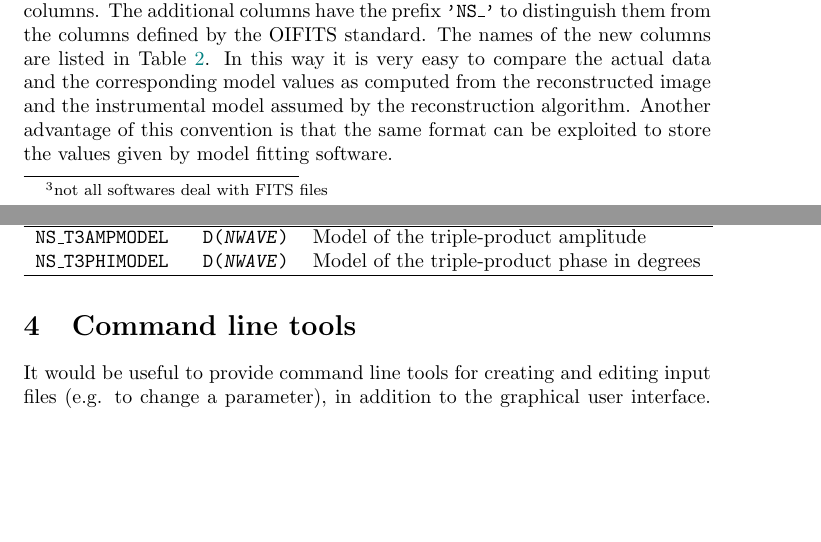
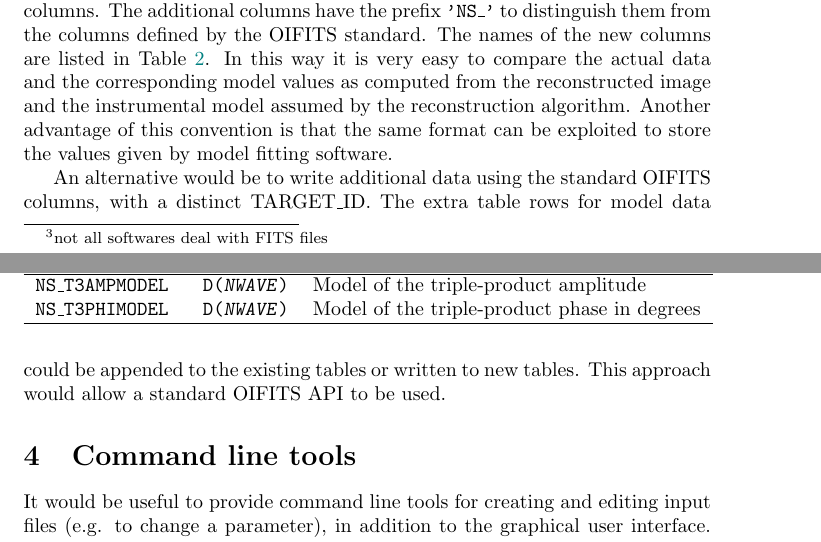
Before and after one commit to JMMC-OpenDev/OI-Imaging-JRA, a LaTeX document (doc/interface/OI-Interface.tex): two parts of pages 7 and 8 of 9, joined at a grey line, cut so that both start at the same text, the shorter picture padded with empty space. Compiled offline with pdfLaTeX.

Commit message:
Added comment on writing model data to OIFITS.

```diff
--- a/doc/interface/OI-Interface.tex
+++ b/doc/interface/OI-Interface.tex
@@ -437,6 +437,19 @@ model assumed by the reconstruction algorithm.  Another advantage of
 this convention is that the same format can be exploited to store the
 values given by model fitting software.
 
+\oops{Implementing the additional columns for model data might not be
+  so easy. When reading in the data, the imaging code must keep track
+  of where in the OIFITS file each datum came from (HDU and wavelength
+  channel) so that it can write the corresponding model datum in the
+  correct place later. Also low-level access to the FITS file is
+  required.
+
+  An alternative would be to write additional data using the standard
+  OIFITS columns, with a distinct TARGET\_ID. The extra table rows for
+  model data could be appended to the existing tables or written to
+  new tables. This approach would allow a standard OIFITS API to be
+  used.}
+
 \renewcommand{\ROW}[2]{\texttt{#1} & \texttt{D(\textsl{NWAVE})} & #2 \\}
 \renewcommand{\ROWTITLE}[1]{\multicolumn{3}{c}{\textbf{#1}}\\}
 
```
Also changed, not shown: doc/interface/OI-Interface.pdf.
